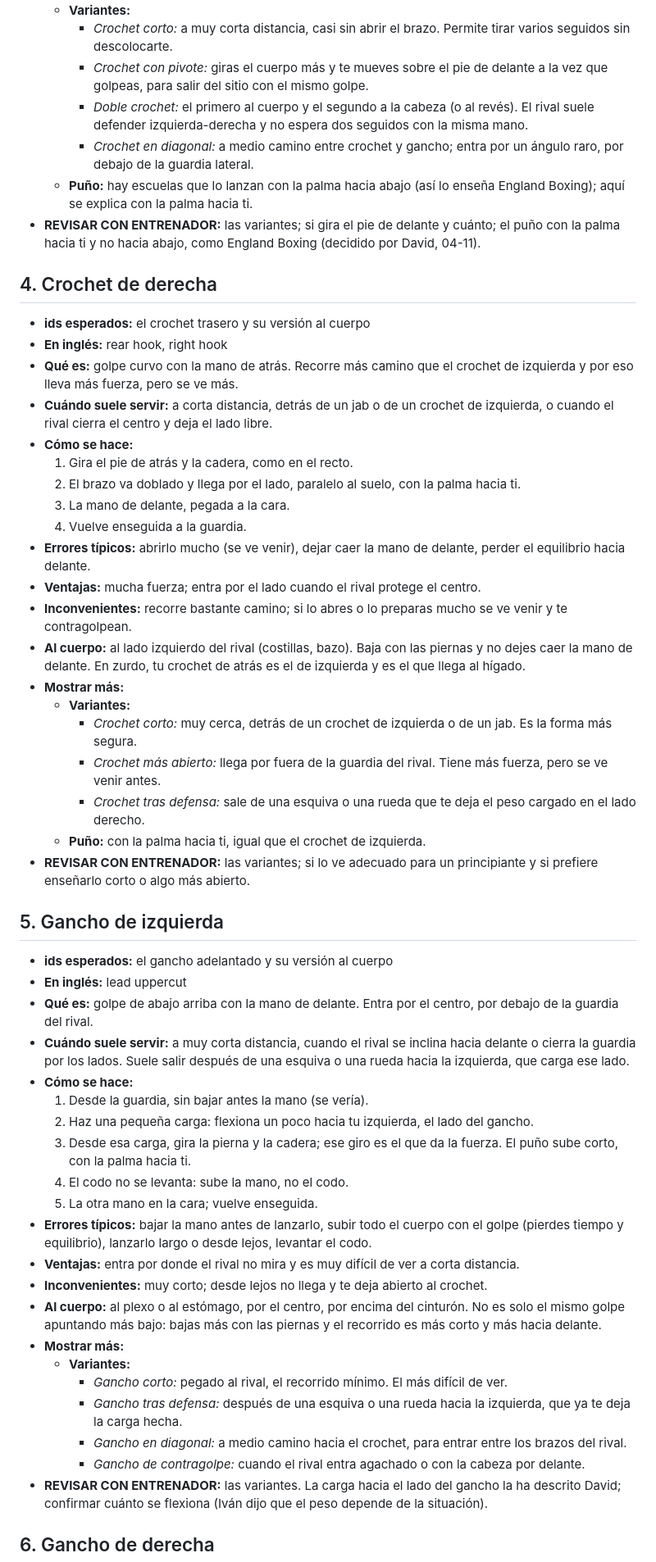
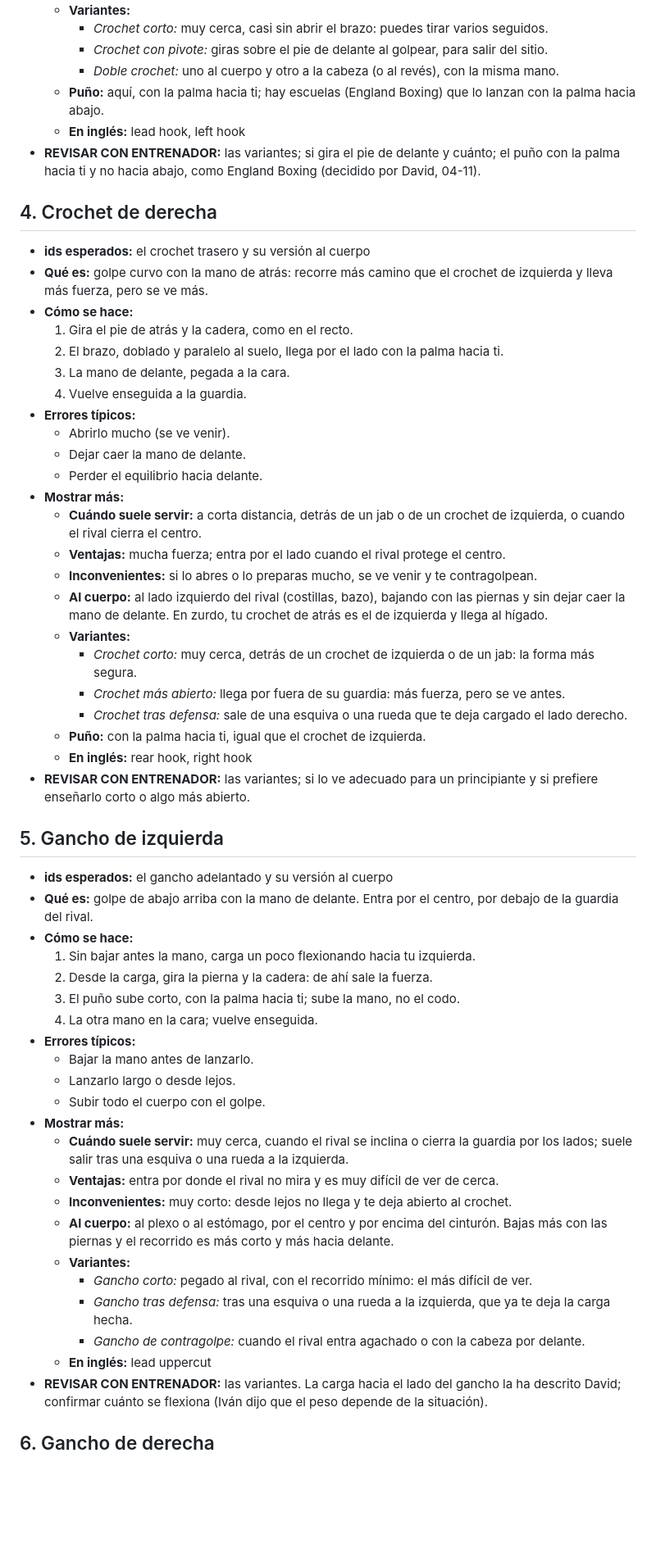
Before and after one commit to david1cecilia-alt/boxeo-app, a Markdown page: docs/revision/fichas-golpes.md, the part around one of its changes. Shown at 82% size. Drawn GitHub-style; blank space fills up the shorter version.

```diff
--- a/docs/revision/fichas-golpes.md
+++ b/docs/revision/fichas-golpes.md
@@ -101,54 +96,58 @@ Criterios de redacción (los mismos que en las defensas):
   - **Variantes:**
-    - *Crochet corto:* a muy corta distancia, casi sin abrir el brazo. Permite tirar varios seguidos sin descolocarte.
-    - *Crochet con pivote:* giras el cuerpo más y te mueves sobre el pie de delante a la vez que golpeas, para salir del sitio con el mismo golpe.
-    - *Doble crochet:* el primero al cuerpo y el segundo a la cabeza (o al revés). El rival suele defender izquierda-derecha y no espera dos seguidos con la misma mano.
-    - *Crochet en diagonal:* a medio camino entre crochet y gancho; entra por un ángulo raro, por debajo de la guardia lateral.
-  - **Puño:** hay escuelas que lo lanzan con la palma hacia abajo (así lo enseña England Boxing); aquí se explica con la palma hacia ti.
+    - *Crochet corto:* muy cerca, casi sin abrir el brazo: puedes tirar varios seguidos.
+    - *Crochet con pivote:* giras sobre el pie de delante al golpear, para salir del sitio.
+    - *Doble crochet:* uno al cuerpo y otro a la cabeza (o al revés), con la misma mano.
+  - **Puño:** aquí, con la palma hacia ti; hay escuelas (England Boxing) que lo lanzan con la palma hacia abajo.
+  - **En inglés:** lead hook, left hook
 - **REVISAR CON ENTRENADOR:** las variantes; si gira el pie de delante y cuánto; el puño con la palma hacia ti y no hacia abajo, como England Boxing (decidido por David, 04-11).
 
 ## 4. Crochet de derecha
 - **ids esperados:** el crochet trasero y su versión al cuerpo
-- **En inglés:** rear hook, right hook
-- **Qué es:** golpe curvo con la mano de atrás. Recorre más camino que el crochet de izquierda y por eso lleva más fuerza, pero se ve más.
-- **Cuándo suele servir:** a corta distancia, detrás de un jab o de un crochet de izquierda, o cuando el rival cierra el centro y deja el lado libre.
+- **Qué es:** golpe curvo con la mano de atrás: recorre más camino que el crochet de izquierda y lleva más fuerza, pero se ve más.
 - **Cómo se hace:**
   1. Gira el pie de atrás y la cadera, como en el recto.
-  2. El brazo va doblado y llega por el lado, paralelo al suelo, con la palma hacia ti.
+  2. El brazo, doblado y paralelo al suelo, llega por el lado con la palma hacia ti.
   3. La mano de delante, pegada a la cara.
   4. Vuelve enseguida a la guardia.
-- **Errores típicos:** abrirlo mucho (se ve venir), dejar caer la mano de delante, perder el equilibrio hacia delante.
-- **Ventajas:** mucha fuerza; entra por el lado cuando el rival protege el centro.
-- **Inconvenientes:** recorre bastante camino; si lo abres o lo preparas mucho se ve venir y te contragolpean.
-- **Al cuerpo:** al lado izquierdo del rival (costillas, bazo). Baja con las piernas y no dejes caer la mano de delante. En zurdo, tu crochet de atrás es el de izquierda y es el que llega al hígado.
+- **Errores típicos:**
+  - Abrirlo mucho (se ve venir).
+  - Dejar caer la mano de delante.
+  - Perder el equilibrio hacia delante.
 - **Mostrar más:**
+  - **Cuándo suele servir:** a corta distancia, detrás de un jab o de un crochet de izquierda, o cuando el rival cierra el centro.
+  - **Ventajas:** mucha fuerza; entra por el lado cuando el rival protege el centro.
+  - **Inconvenientes:** si lo abres o lo preparas mucho, se ve venir y te contragolpean.
+  - **Al cuerpo:** al lado izquierdo del rival (costillas, bazo), bajando con las piernas y sin dejar caer la mano de delante. En zurdo, tu crochet de atrás es el de izquierda y llega al hígado.
   - **Variantes:**
-    - *Crochet corto:* muy cerca, detrás de un crochet de izquierda o de un jab. Es la forma más segura.
-    - *Crochet más abierto:* llega por fuera de la guardia del rival. Tiene más fuerza, pero se ve venir antes.
-    - *Crochet tras defensa:* sale de una esquiva o una rueda que te deja el peso cargado en el lado derecho.
+    - *Crochet corto:* muy cerca, detrás de un crochet de izquierda o de un jab: la forma más segura.
+    - *Crochet más abierto:* llega por fuera de su guardia: más fuerza, pero se ve antes.
+    - *Crochet tras defensa:* sale de una esquiva o una rueda que te deja cargado el lado derecho.
   - **Puño:** con la palma hacia ti, igual que el crochet de izquierda.
+  - **En inglés:** rear hook, right hook
 - **REVISAR CON ENTRENADOR:** las variantes; si lo ve adecuado para un principiante y si prefiere enseñarlo corto o algo más abierto.
 
 ## 5. Gancho de izquierda
 - **ids esperados:** el gancho adelantado y su versión al cuerpo
-- **En inglés:** lead uppercut
 - **Qué es:** golpe de abajo arriba con la mano de delante. Entra por el centro, por debajo de la guardia del rival.
-- **Cuándo suele servir:** a muy corta distancia, cuando el rival se inclina hacia delante o cierra la guardia por los lados. Suele salir después de una esquiva o una rueda hacia la izquierda, que carga ese lado.
 - **Cómo se hace:**
-  1. Desde la guardia, sin bajar antes la mano (se vería).
-  2. Haz una pequeña carga: flexiona un poco hacia tu izquierda, el lado del gancho.
-  3. Desde esa carga, gira la pierna y la cadera; ese giro es el que da la fuerza. El puño sube corto, con la palma hacia ti.
-  4. El codo no se levanta: sube la mano, no el codo.
-  5. La otra mano en la cara; vuelve enseguida.
-- **Errores típicos:** bajar la mano antes de lanzarlo, subir todo el cuerpo con el golpe (pierdes tiempo y equilibrio), lanzarlo largo o desde lejos, levantar el codo.
-- **Ventajas:** entra por donde el rival no mira y es muy difícil de ver a corta distancia.
-- **Inconvenientes:** muy corto; desde lejos no llega y te deja abierto al crochet.
-- **Al cuerpo:** al plexo o al estómago, por el centro, por encima del cinturón. No es solo el mismo golpe apuntando más bajo: bajas más con las piernas y el recorrido es más corto y más hacia delante.
+  1. Sin bajar antes la mano, carga un poco flexionando hacia tu izquierda.
+  2. Desde la carga, gira la pierna y la cadera: de ahí sale la fuerza.
+  3. El puño sube corto, con la palma hacia ti; sube la mano, no el codo.
+  4. La otra mano en la cara; vuelve enseguida.
+- **Errores típicos:**
+  - Bajar la mano antes de lanzarlo.
+  - Lanzarlo largo o desde lejos.
+  - Subir todo el cuerpo con el golpe.
 - **Mostrar más:**
+  - **Cuándo suele servir:** muy cerca, cuando el rival se inclina o cierra la guardia por los lados; suele salir tras una esquiva o una rueda a la izquierda.
+  - **Ventajas:** entra por donde el rival no mira y es muy difícil de ver de cerca.
+  - **Inconvenientes:** muy corto: desde lejos no llega y te deja abierto al crochet.
+  - **Al cuerpo:** al plexo o al estómago, por el centro y por encima del cinturón. Bajas más con las piernas y el recorrido es más corto y más hacia delante.
   - **Variantes:**
-    - *Gancho corto:* pegado al rival, el recorrido mínimo. El más difícil de ver.
-    - *Gancho tras defensa:* después de una esquiva o una rueda hacia la izquierda, que ya te deja la carga hecha.
-    - *Gancho en diagonal:* a medio camino hacia el crochet, para entrar entre los brazos del rival.
+    - *Gancho corto:* pegado al rival, con el recorrido mínimo: el más difícil de ver.
+    - *Gancho tras defensa:* tras una esquiva o una rueda a la izquierda, que ya te deja la carga hecha.
     - *Gancho de contragolpe:* cuando el rival entra agachado o con la cabeza por delante.
+  - **En inglés:** lead uppercut
 - **REVISAR CON ENTRENADOR:** las variantes. La carga hacia el lado del gancho la ha descrito David; confirmar cuánto se flexiona (Iván dijo que el peso depende de la situación).
 
 ## 6. Gancho de derecha
```
Also changed, not shown: other parts of docs/revision/fichas-golpes.md (+70 -74 lines), docs/revision/fichas-defensas.md (+122 -77 lines).
